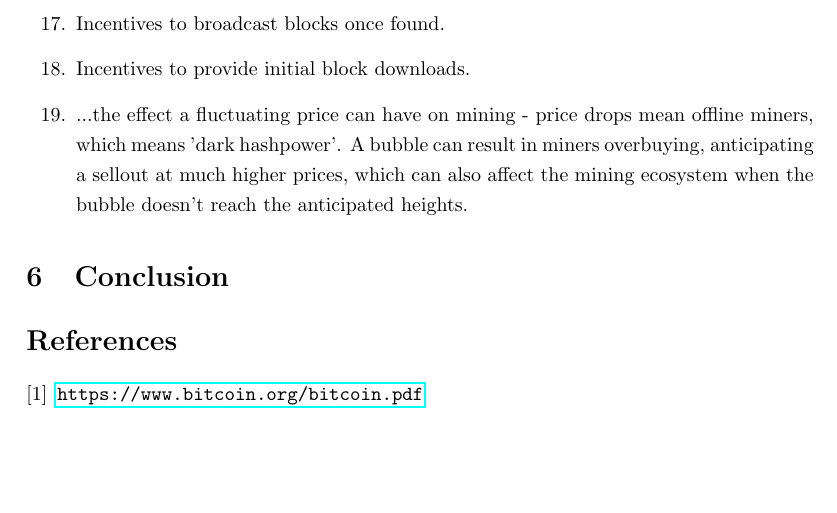
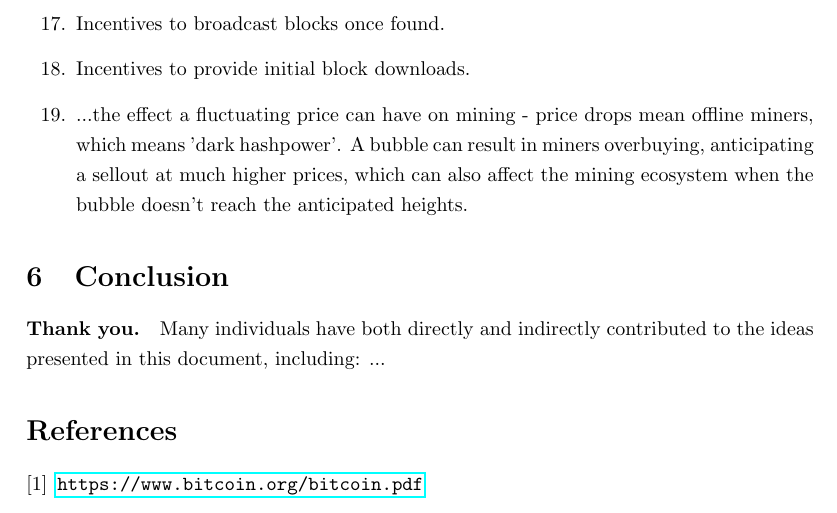
Before and after one commit to kanzure/bitcoin-incentives, a LaTeX document (bitcoin-incentives.tex): part of page 4 of 4, cut so that both start at the same text, the shorter picture padded with empty space. Compiled offline with pdfLaTeX.

Commit message:
trivial thx paragraph

```diff
--- a/bitcoin-incentives.tex
+++ b/bitcoin-incentives.tex
@@ -170,6 +170,8 @@ timestamps, so this is apparently not a concern in practice.)
 
 \section{Conclusion}
 
+\paragraph{Thank you.} Many individuals have both directly and indirectly contributed to the ideas presented in this document, including: ...
+
 \begin{thebibliography}{9}
 \bibitem{satoshi} \url{https://www.bitcoin.org/bitcoin.pdf}
 \end{thebibliography}
```
